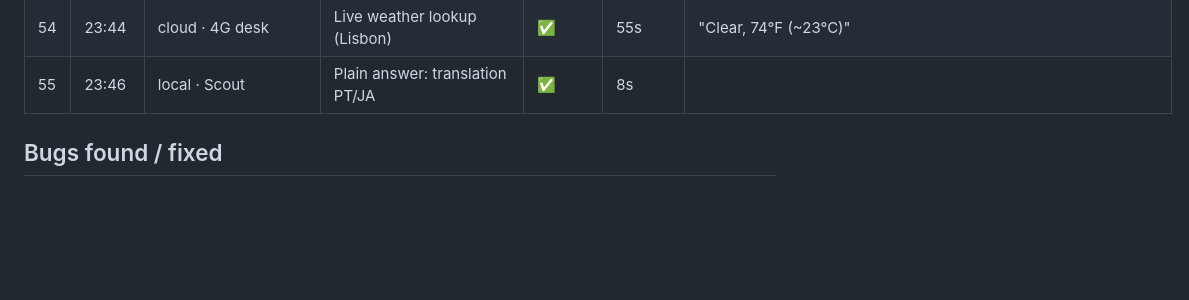
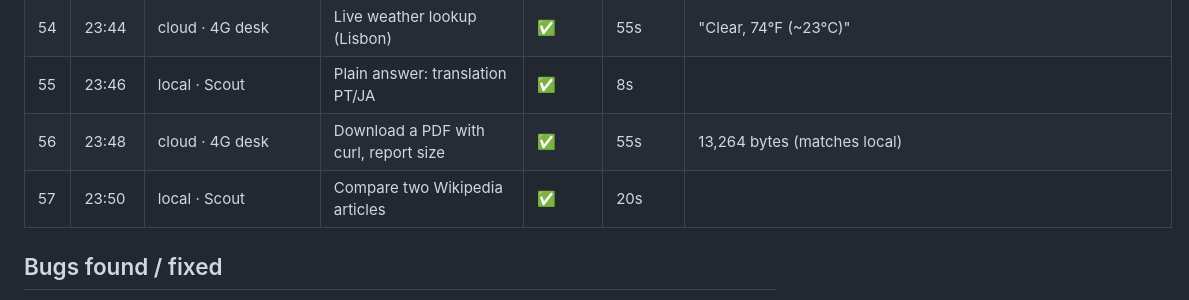
Before and after one commit to sub8bot/Sub8, a Markdown page: testing/soak/2026-09-02.md, the part around the change. GitHub-like rendering; blank space fills up the shorter version.

Commit message:
soak: ticks 56–57

```diff
--- a/testing/soak/2026-09-02.md
+++ b/testing/soak/2026-09-02.md
@@ -61,6 +61,8 @@ Legend: ✅ pass · ⚠️ pass with wart · ❌ fail (bug filed/fixed below) ·
 | 53 | 23:41 | local · Scout | Screenshot + one-sentence description | ✅ | 13s | |
 | 54 | 23:44 | cloud · 4G desk | Live weather lookup (Lisbon) | ✅ | 55s | "Clear, 74°F (~23°C)" |
 | 55 | 23:46 | local · Scout | Plain answer: translation PT/JA | ✅ | 8s | |
+| 56 | 23:48 | cloud · 4G desk | Download a PDF with curl, report size | ✅ | 55s | 13,264 bytes (matches local) |
+| 57 | 23:50 | local · Scout | Compare two Wikipedia articles | ✅ | 20s | |
 
 ## Bugs found / fixed
 - **Mid-turn subprocess writes were clobbered** by runUserTurn's emit callback (`upsertBot(bot)` per message event) — now a field-level patchBot. Root cause of every "created but not on the record" routine/reminder this evening.
```
